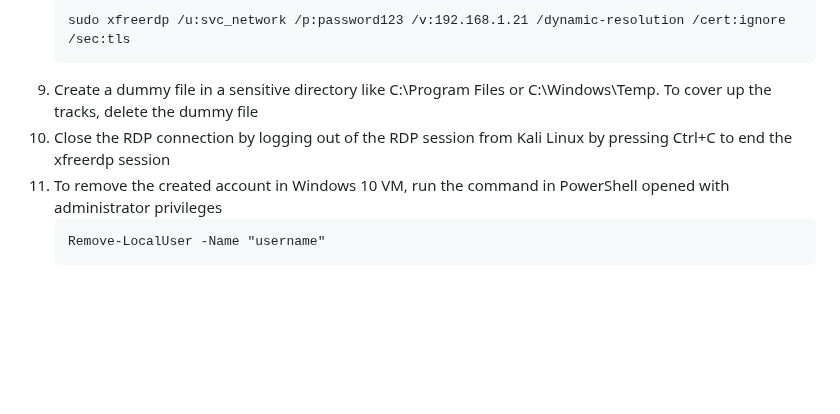
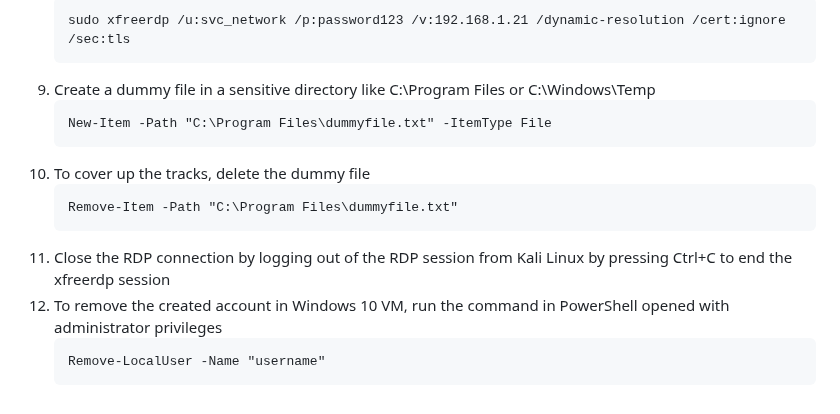
Before and after one commit to aaronamran/MCSI-Remote-Cybersecurity-Internship, a Markdown page: Red Teaming/persist-windows-machine.md, the part around the change. GitHub-like rendering; blank space fills up the shorter version.

````diff
--- a/Red Teaming/persist-windows-machine.md
+++ b/Red Teaming/persist-windows-machine.md
@@ -45,9 +45,16 @@ Creating a malicious local account is a simple way to install a backdoor, often
    ```
    sudo xfreerdp /u:svc_network /p:password123 /v:192.168.1.21 /dynamic-resolution /cert:ignore /sec:tls
    ```
-10. Create a dummy file in a sensitive directory like C:\Program Files or C:\Windows\Temp. To cover up the tracks, delete the dummy file
-11. Close the RDP connection by logging out of the RDP session from Kali Linux by pressing Ctrl+C to end the xfreerdp session
-12. To remove the created account in Windows 10 VM, run the command in PowerShell opened with administrator privileges
+10. Create a dummy file in a sensitive directory like C:\Program Files or C:\Windows\Temp
+    ```
+    New-Item -Path "C:\Program Files\dummyfile.txt" -ItemType File
+    ```
+11. To cover up the tracks, delete the dummy file
+    ```
+    Remove-Item -Path "C:\Program Files\dummyfile.txt"
+    ```
+12. Close the RDP connection by logging out of the RDP session from Kali Linux by pressing Ctrl+C to end the xfreerdp session
+13. To remove the created account in Windows 10 VM, run the command in PowerShell opened with administrator privileges
     ```
     Remove-LocalUser -Name "username"
     ```
````
